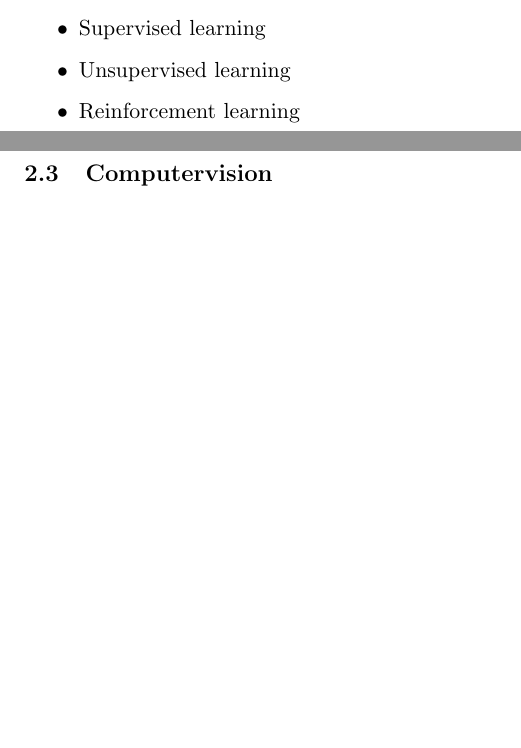
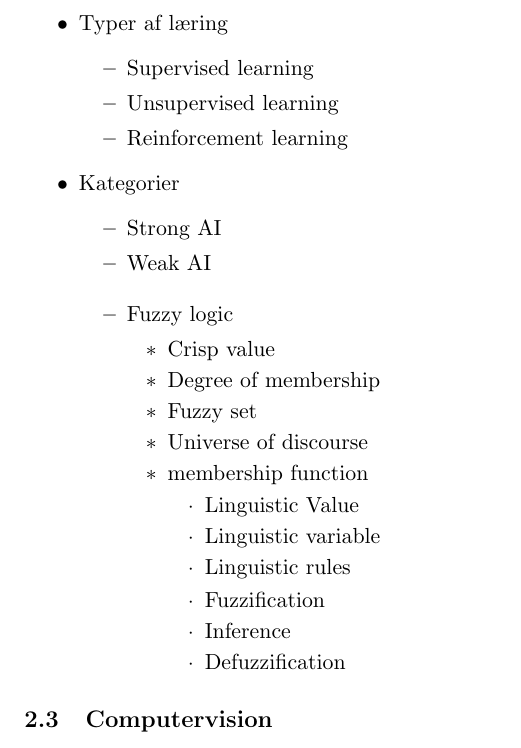
Before and after one commit to LasseGoransson/5sem-pensum, a LaTeX document (pensum.tex): two parts of pages 2 and 3 of 3 before the commit and part of page 3 of 3 after it, the two joined at a grey line, cut at the place of the change, the shorter picture padded with empty space. Compiled offline with pdfLaTeX.

Commit message:
AI slide 2 done

```diff
--- a/pensum.tex
+++ b/pensum.tex
@@ -143,9 +143,38 @@
             \item Static?
             \item Discrete?
         \end{itemize}
-    \item Supervised learning
-    \item Unsupervised learning
-    \item Reinforcement learning
+            \item Typer af læring
+        \begin{itemize}
+            \item Supervised learning
+            \item Unsupervised learning
+            \item Reinforcement learning
+        \end{itemize}
+    \item Kategorier
+        \begin{itemize}
+            \item Strong AI
+            \item Weak AI
+        \end{itemize}
+        \begin{itemize}
+            \item Fuzzy logic
+                \begin{itemize}
+                    \item Crisp value
+                    \item Degree of membership
+                    \item Fuzzy set
+                    \item Universe of discourse
+                    \item membership function
+                        \begin{itemize}
+                            \item Linguistic Value
+                            \item Linguistic variable
+                            \item Linguistic rules
+                        \end{itemize}
+                        \begin{itemize}
+                            \item Fuzzification
+                            \item Inference
+                            \item Defuzzification
+                        \end{itemize}
+
+                \end{itemize}
+        \end{itemize}
 
 \end{itemize}
 
```
